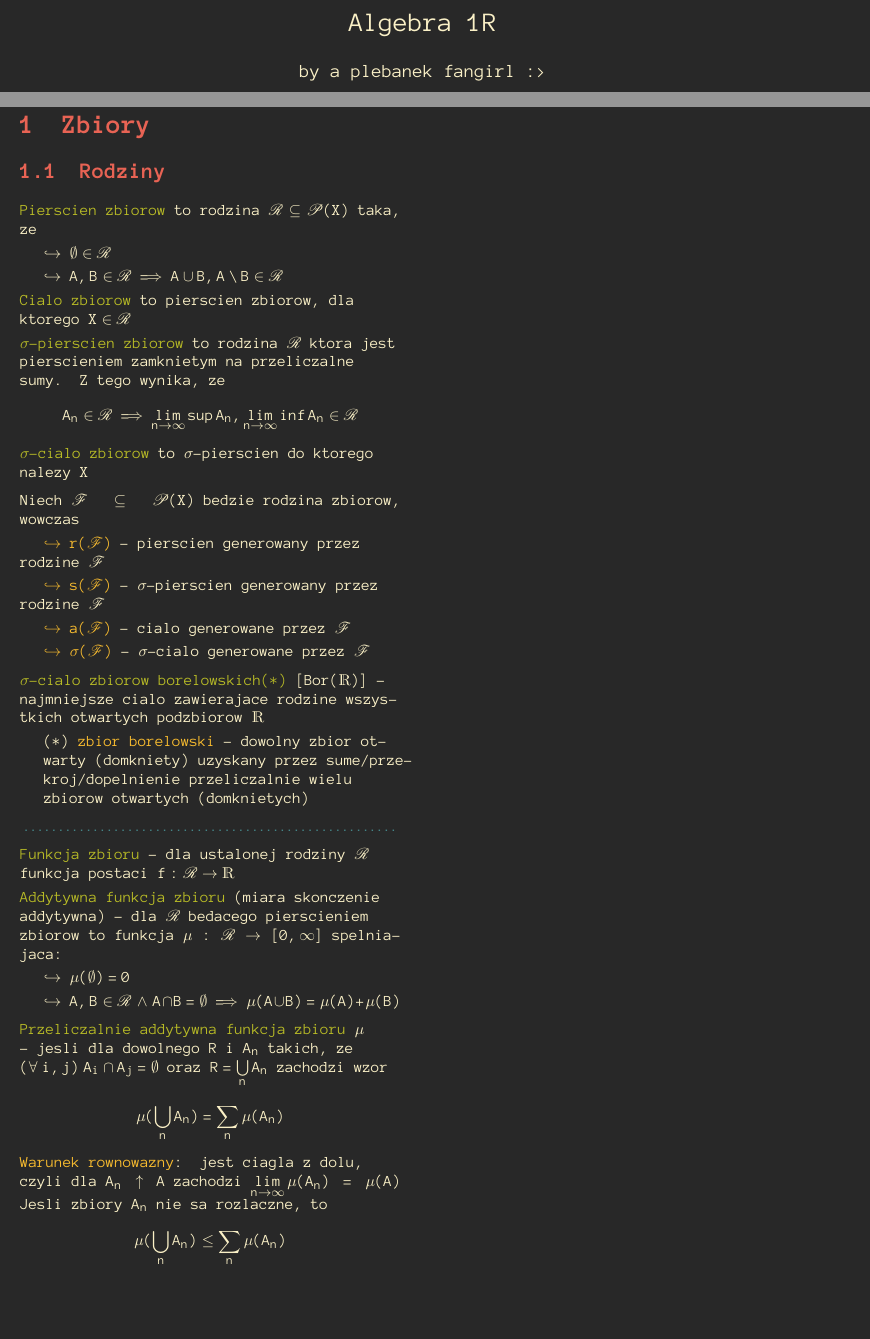
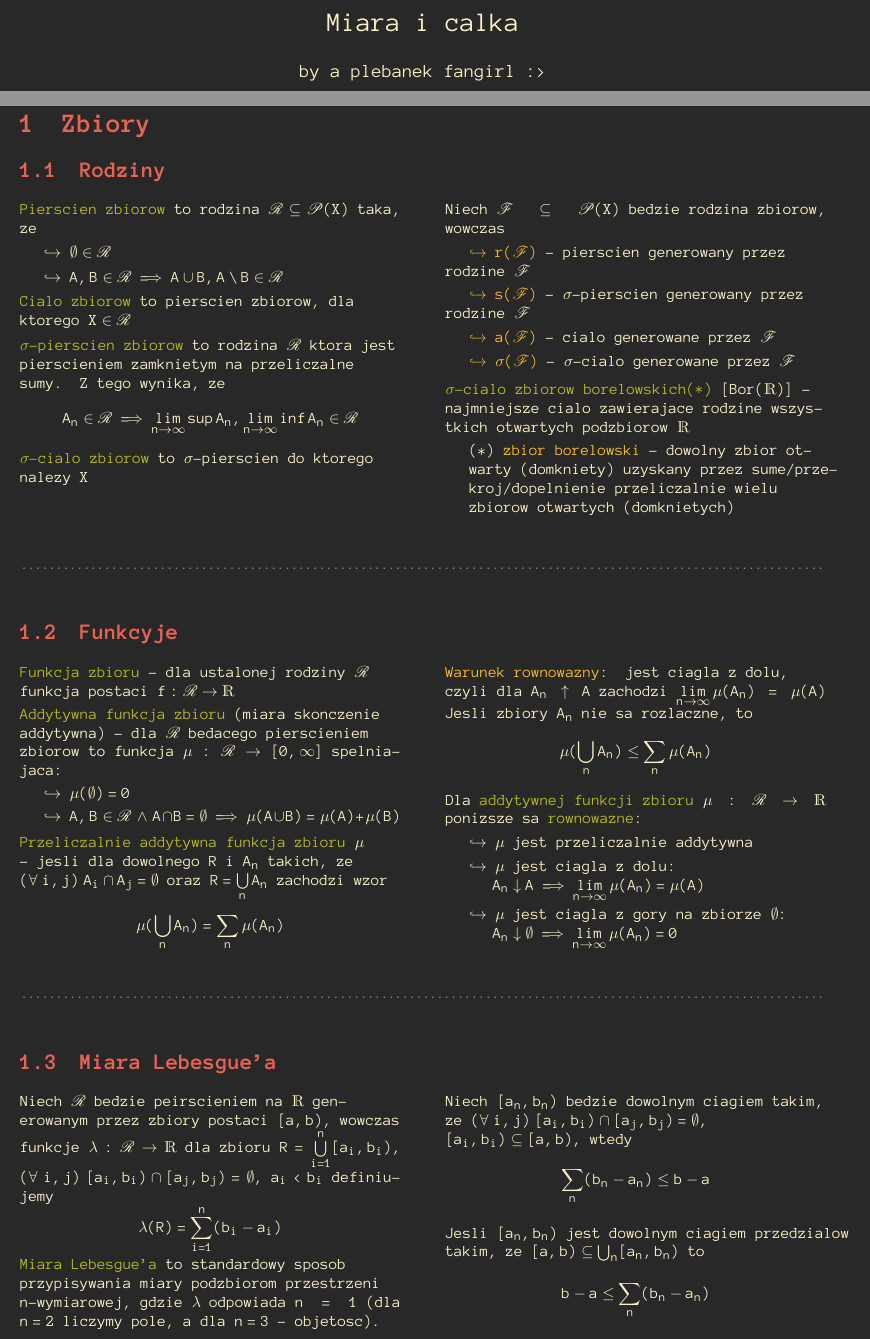
Before and after one commit to ronia-jakim/zima-22, a LaTeX document (miara_calka/main.tex, which reads miara_calka/01_wdtz_rep.tex): two parts of pages 1 and 2 of 2, joined at a grey line, cut at the place of the change, the shorter picture padded with empty space. Compiled offline with pdfLaTeX.

Commit message:
funkcje_miara_lebesguea

```diff
--- a/miara_calka/01_wdtz_rep.tex
+++ b/miara_calka/01_wdtz_rep.tex
@@ -1,6 +1,6 @@
 \section{Zbiory}
 \subsection{Rodziny}
-\begin{multicols*}{2}
+\begin{multicols}{2}
 
     {\color{def}Pierscien zbiorow} to rodzina $\rodz R\subseteq \Po X$ taka, ze\smallskip\\
     \point $\emptyset\in \rodz R$\smallskip\\
@@ -13,6 +13,8 @@
 
     {\color{def}$\sigma$-cialo zbiorow} to $\sigma$-pierscien do ktorego nalezy $X$\medskip
 
+    \podz{back}\medskip
+
     Niech $\rodz F\subseteq \Po X$ bedzie rodzina zbiorow, wowczas\smallskip\\
     {\color{acc}\point $r(\rodz F)$} - pierscien generowany przez rodzine $\rodz F$\smallskip\\
     {\color{acc}\point $s(\rodz F)$} - $\sigma$-pierscien generowany przez rodzine $\rodz F$\smallskip\\
@@ -23,10 +25,15 @@
     \indent (*) {\color{acc}zbior borelowski} - dowolny zbior ot-\\
     \indent warty (domkniety) uzyskany przez sume/prze-
     \indent kroj/dopelnienie przeliczalnie wielu
-    \indent zbiorow otwartych (domknietych)\medskip
+    \indent zbiorow otwartych (domknietych)
 
-    \podz{sep}\medskip
+\end{multicols}\bigskip
 
+\podz{sep2}\bigskip
+
+\subsection{Funkcyje}
+
+\begin{multicols}{2}
     {\color{def}Funkcja zbioru} - dla ustalonej rodziny $\rodz R$ funkcja postaci $f:\rodz R\to\R$\smallskip
 
     {\color{def}Addytywna funkcja zbioru} (miara skonczenie addytywna) - dla $\rodz R$ bedacego pierscieniem zbiorow to funkcja $\mu:\rodz R\to [0,\infty]$ spelniajaca:\smallskip\\
@@ -39,4 +46,30 @@
     Jesli zbiory $A_n$ nie sa rozlaczne, to
     $$\mu(\bigcup\limits_n A_n)\leq\sum\limits_n\mu(A_n)$$
 
-\end{multicols*}
+    Dla {\color{def}addytywnej funkcji zbioru} $\mu:\rodz R\to \R$ ponizsze sa {\color{def}rownowazne}:\smallskip\\
+    \point $\mu$ jest przeliczalnie addytywna\smallskip\\
+    \point $\mu$ jest ciagla z dolu: \\
+    \indent\indent $A_n\downarrow A\implies \lim\limits_{n\to\infty}\mu(A_n)=\mu(A)$\smallskip\\
+    \point $\mu$ jest ciagla z gory na zbiorze $\emptyset$:\\
+    \indent\indent $A_n\downarrow\emptyset\implies\lim\limits_{n\to\infty}\mu(A_n)=0$
+
+\end{multicols}\bigskip
+
+\podz{sep2}\bigskip
+
+\subsection{Miara Lebesgue'a}
+
+\begin{multicols}{2}
+
+    Niech $\rodz R$ bedzie peirscieniem na $\R$ generowanym przez zbiory postaci $[a, b)$, wowczas funkcje $\lambda:\rodz R\to\R$ dla zbioru $R=\bigcup\limits_{i=1}^n[a_i,b_i)$, $(\forall\;i,j)\;[a_i,b_i)\cap[a_j, b_j)=\emptyset,\;a_i<b_i$ definiujemy
+    $$\lambda(R)=\sum\limits_{i=1}^n(b_i-a_i)$$
+
+    {\color{def}Miara Lebesgue'a} to standardowy sposob przypisywania miary podzbiorom przestrzeni $n$-wymiarowej, gdzie $\lambda$ odpowiada $n=1$ (dla $n=2$ liczymy pole, a dla $n=3$ - objetosc).\medskip
+
+    Niech $[a_n,b_n)$ bedzie dowolnym ciagiem takim, ze $(\forall\;i, j)\;[a_i,b_i)\cap[a_j,b_j)=\emptyset$, \\$[a_i,b_i)\subseteq[a,b)$, wtedy
+    $$\sum_n(b_n-a_n)\leq b-a$$
+
+    Jesli $[a_n,b_n)$ jest dowolnym ciagiem przedzialow takim, ze $[a,b)\subseteq \bigcup_n[a_n,b_n)$ to
+    $$b-a\leq \sum_n(b_n-a_n)$$
+
+\end{multicols}
--- a/miara_calka/main.tex
+++ b/miara_calka/main.tex
@@ -5,7 +5,7 @@
 
 \setlength{\columnsep}{1cm}
 
-\title {Algebra 1R}
+\title {Miara i calka}
 \author{by a plebanek fangirl :>}
 \date {21.03.2137}
 
```
Also changed, not shown: miara_calka/main.pdf.
